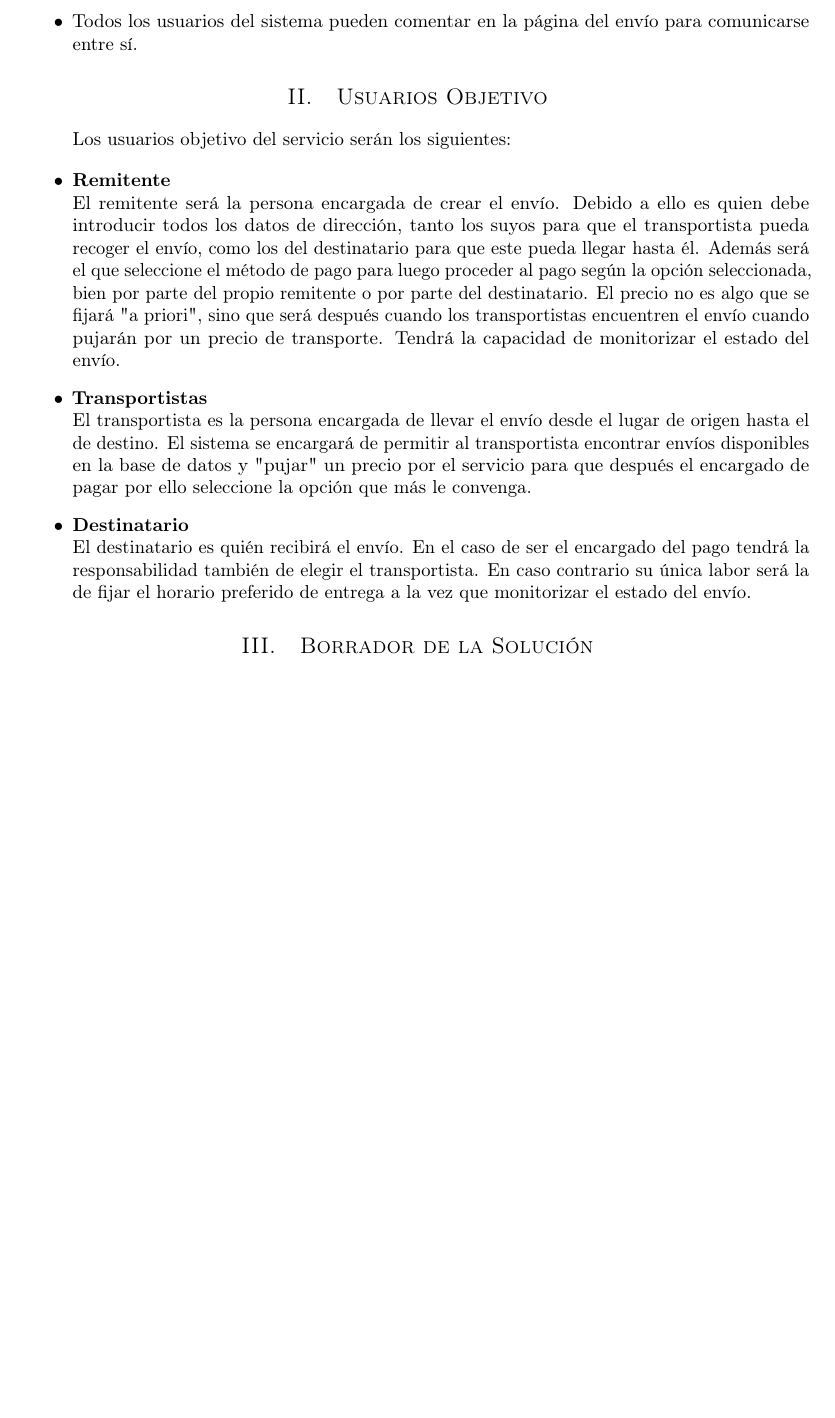
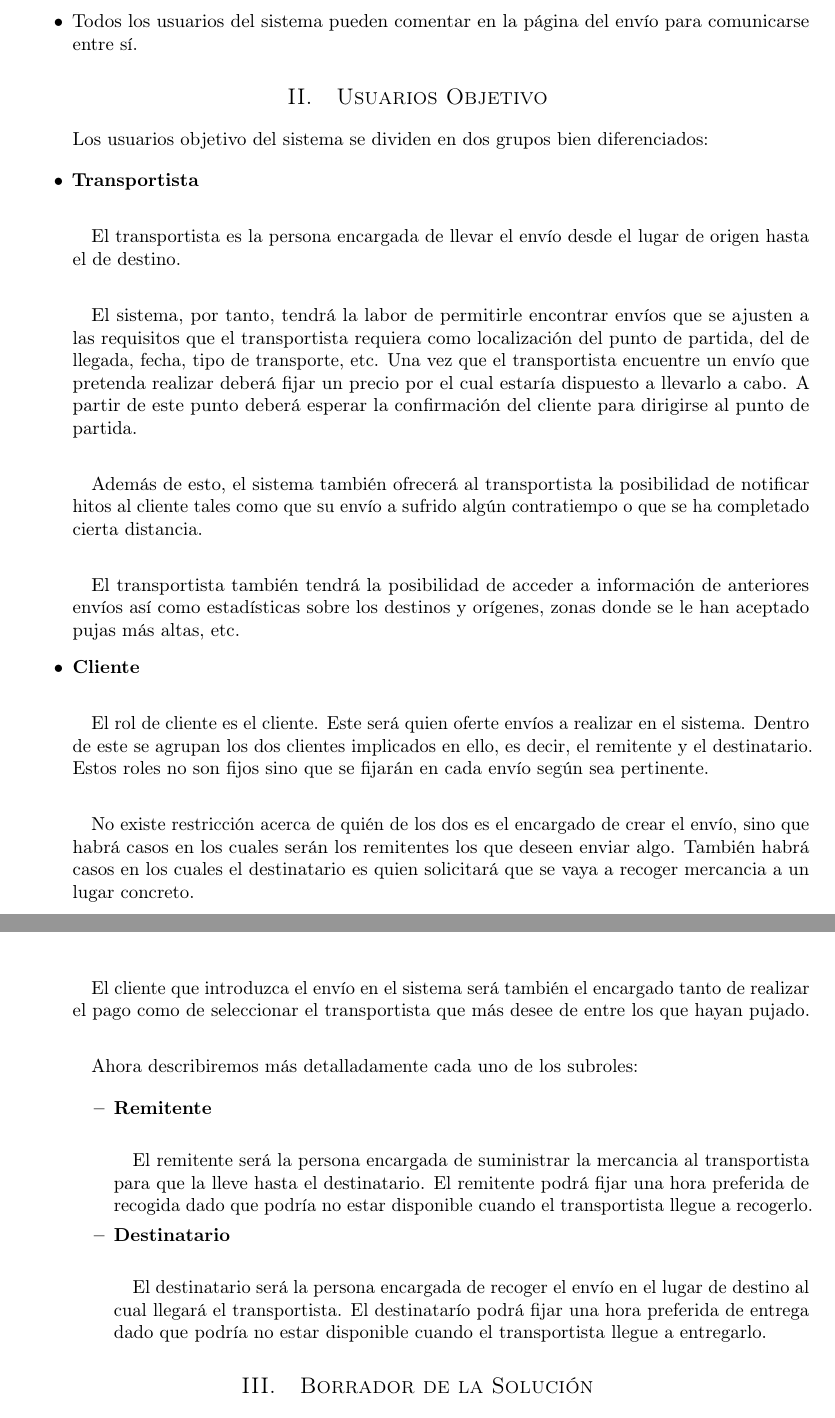
Before and after one commit to MangostasUVaTeam/JumpVa-report-and-slides, a LaTeX paper (article.tex): part of page 2 of 7 before the commit and two parts of pages 2 and 3 of 8 after it, the two joined at a grey line, cut so that both start at the same text, the shorter picture padded with empty space. Compiled offline with pdfLaTeX.

Commit message:
Merge Conflict

```diff
--- a/article.tex
+++ b/article.tex
@@ -112,21 +112,54 @@
 		\section{Usuarios Objetivo}
 
 			\paragraph{}
-			Los usuarios objetivo del servicio serán los siguientes:
+			Los usuarios objetivo del sistema se dividen en dos grupos bien diferenciados:
 
 			\begin{itemize}
 
-				\item{\textbf{Remitente}}
-				\newline
-				El remitente será la persona encargada de crear el envío. Debido a ello es quien debe introducir todos los datos de dirección, tanto los suyos para que el transportista pueda recoger el envío, como los del destinatario para que este pueda llegar hasta él. Además será el que seleccione el método de pago para luego proceder al pago según la opción seleccionada, bien por parte del propio remitente o por parte del destinatario. El precio no es algo que se fijará "a priori", sino que será después cuando los transportistas encuentren el envío cuando pujarán por un precio de transporte. Tendrá la capacidad de monitorizar el estado del envío.
 
-				\item{\textbf{Transportistas}}
-				\newline
-				El transportista es la persona encargada de llevar el envío desde el lugar de origen hasta el de destino. El sistema se encargará de permitir al transportista encontrar envíos disponibles en la base de datos y "pujar" un precio por el servicio para que después el encargado de pagar por ello seleccione la opción que más le convenga.
+				\item{\textbf{Transportista}}
 
-				\item{\textbf{Destinatario}}
-				\newline
-				El destinatario es quién recibirá el envío. En el caso de ser el encargado del pago tendrá la responsabilidad también de elegir el transportista. En caso contrario su única labor será la de fijar el horario preferido de entrega a la vez que monitorizar el estado del envío.
+				\paragraph{}
+				El transportista es la persona encargada de llevar el envío desde el lugar de origen hasta el de destino.
+
+				\paragraph{}
+				El sistema, por tanto, tendrá la labor de permitirle encontrar envíos que se ajusten a las requisitos que el transportista requiera como localización del punto de partida, del de llegada, fecha, tipo de transporte, etc. Una vez que el transportista encuentre un envío que pretenda realizar deberá fijar un precio por el cual estaría dispuesto a llevarlo a cabo. A partir de este punto deberá esperar la confirmación del cliente para dirigirse al punto de partida.
+
+				\paragraph{}
+				Además de esto, el sistema también ofrecerá al transportista la posibilidad de notificar hitos al cliente tales como que su envío a sufrido algún contratiempo o que se ha completado cierta distancia.
+
+				\paragraph{}
+				El transportista también tendrá la posibilidad de acceder a información de anteriores envíos así como estadísticas sobre los destinos y orígenes, zonas donde se le han aceptado pujas más altas, etc.
+
+
+				\item{\textbf{Cliente}}
+				\paragraph{}
+				El rol de cliente es el cliente. Este será quien oferte envíos a realizar en el sistema. Dentro de este se agrupan los dos clientes implicados en ello, es decir, el remitente y el destinatario. Estos roles no son fijos sino que se fijarán en cada envío según sea pertinente.
+
+				\paragraph{}
+				No existe restricción acerca de quién de los dos es el encargado de crear el envío, sino que habrá casos en los cuales serán los remitentes los que deseen enviar algo. También habrá casos en los cuales el destinatario es quien solicitará que se vaya a recoger mercancia a un lugar concreto.
+
+				\paragraph{}
+				El cliente que introduzca el envío en el sistema será también el encargado tanto de realizar el pago como de seleccionar el transportista que más desee de entre los que hayan pujado.
+
+				\paragraph{}
+				Ahora describiremos más detalladamente cada uno de los subroles:
+
+				\begin{itemize}
+
+					\item{\textbf{Remitente}}
+					\paragraph{}
+					El remitente será la persona encargada de suministrar la mercancia al transportista para que la lleve hasta el destinatario. El remitente podrá fijar una hora preferida de recogida dado que podría no estar disponible cuando el transportista llegue a recogerlo.
+
+					\item{\textbf{Destinatario}}
+					\paragraph{}
+					El destinatario será la persona encargada de recoger el envío en el lugar de destino al cual llegará el transportista. El destinatarío podrá fijar una hora preferida de entrega dado que podría no estar disponible cuando el transportista llegue a entregarlo.
+
+				\end{itemize}
+
+
+
+
 
 			\end{itemize}
 		\section{Borrador de la Solución}
```
